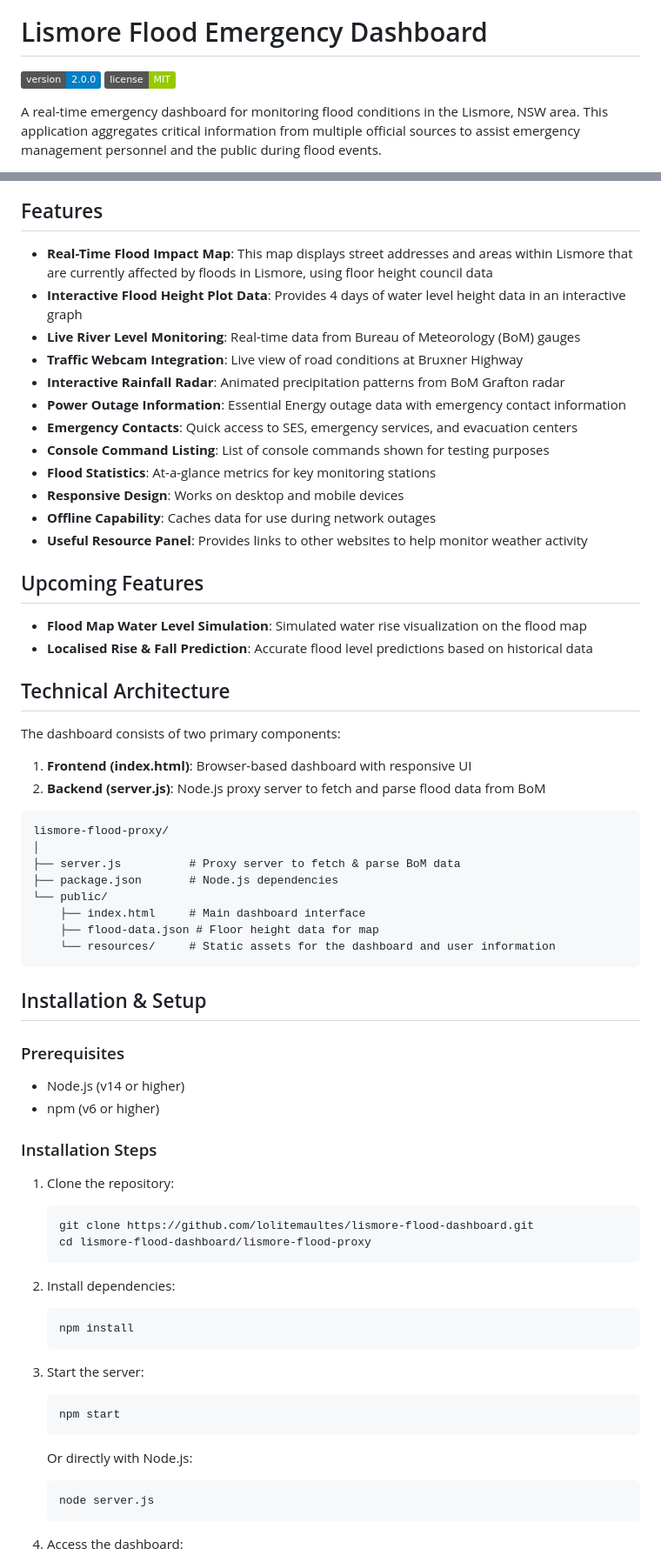
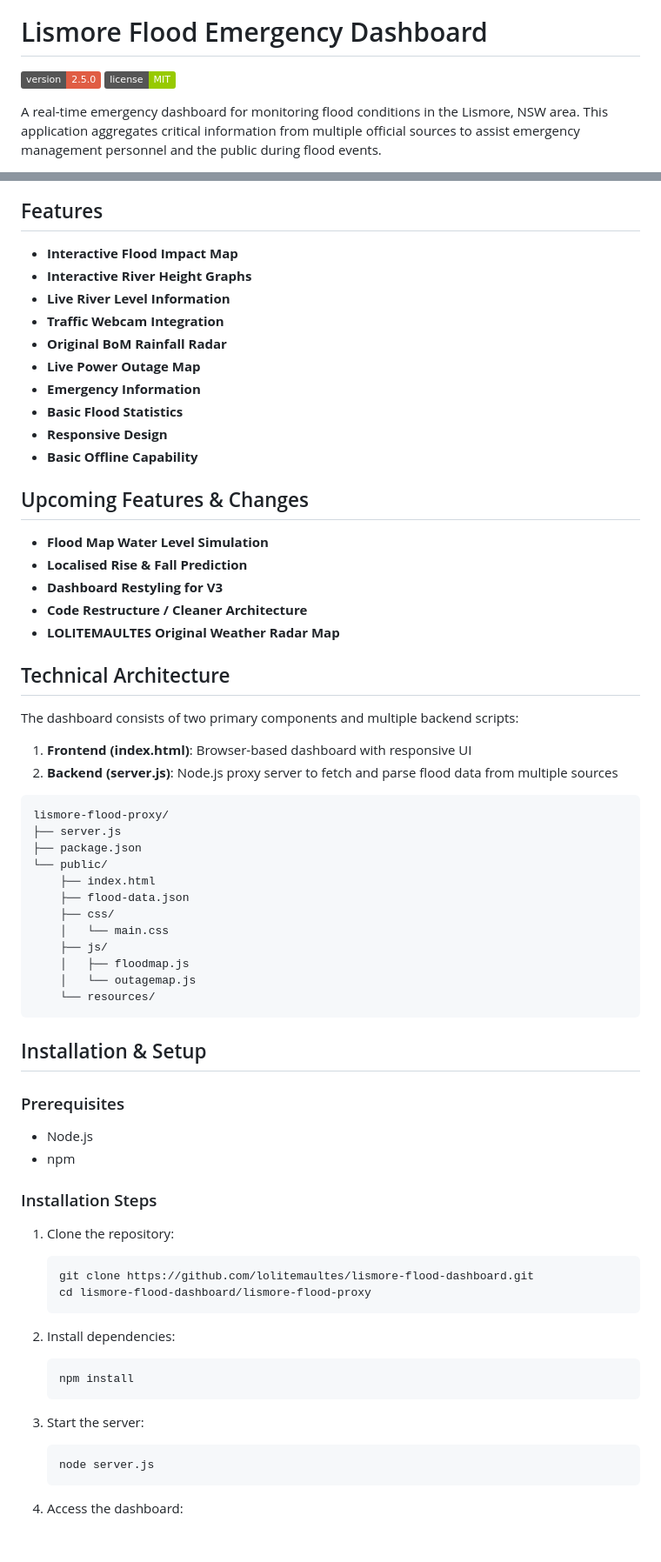
Before and after one commit to lolitemaultes/lismore-flood-dashboard, a Markdown page: README.md, 2 parts joined by grey strips. Shown at 87% size. Rendered like a GitHub page; badges without logos; blank space fills up the shorter version.

````diff
--- a/README.md
+++ b/README.md
@@ -1,6 +3,6 @@
 # Lismore Flood Emergency Dashboard
 
-![Version](https://img.shields.io/badge/version-2.0.0-blue)
+![Version](https://img.shields.io/badge/version-2.5.0-red)
 ![License](https://img.shields.io/badge/license-MIT-green)
 
 A real-time emergency dashboard for monitoring flood conditions in the Lismore, NSW area. This application aggregates critical information from multiple official sources to assist emergency management personnel and the public during flood events.
@@ -10,47 +10,52 @@ A real-time emergency dashboard for monitoring flood conditions in the Lismore,
 ## Features
 
-- **Real-Time Flood Impact Map**: This map displays street addresses and areas within Lismore that are currently affected by floods in Lismore, using floor height council data
-- **Interactive Flood Height Plot Data**: Provides 4 days of water level height data in an interactive graph
-- **Live River Level Monitoring**: Real-time data from Bureau of Meteorology (BoM) gauges
-- **Traffic Webcam Integration**: Live view of road conditions at Bruxner Highway
-- **Interactive Rainfall Radar**: Animated precipitation patterns from BoM Grafton radar
-- **Power Outage Information**: Essential Energy outage data with emergency contact information
-- **Emergency Contacts**: Quick access to SES, emergency services, and evacuation centers
-- **Console Command Listing**: List of console commands shown for testing purposes
-- **Flood Statistics**: At-a-glance metrics for key monitoring stations
-- **Responsive Design**: Works on desktop and mobile devices
-- **Offline Capability**: Caches data for use during network outages
-- **Useful Resource Panel**: Provides links to other websites to help monitor weather activity
+- **Interactive Flood Impact Map**
+- **Interactive River Height Graphs**
+- **Live River Level Information**
+- **Traffic Webcam Integration**
+- **Original BoM Rainfall Radar**
+- **Live Power Outage Map**
+- **Emergency Information**
+- **Basic Flood Statistics**
+- **Responsive Design**
+- **Basic Offline Capability**
 
-## Upcoming Features
+## Upcoming Features & Changes
 
-- **Flood Map Water Level Simulation**: Simulated water rise visualization on the flood map
-- **Localised Rise & Fall Prediction**: Accurate flood level predictions based on historical data
+- **Flood Map Water Level Simulation**
+- **Localised Rise & Fall Prediction**
+- **Dashboard Restyling for V3**
+- **Code Restructure / Cleaner Architecture**
+- **LOLITEMAULTES Original Weather Radar Map**
 
 ## Technical Architecture
 
-The dashboard consists of two primary components:
+The dashboard consists of two primary components and multiple backend scripts:
 
 1. **Frontend (index.html)**: Browser-based dashboard with responsive UI
-2. **Backend (server.js)**: Node.js proxy server to fetch and parse flood data from BoM
+2. **Backend (server.js)**: Node.js proxy server to fetch and parse flood data from multiple sources
 
 ```
 lismore-flood-proxy/
-│
-├── server.js          # Proxy server to fetch & parse BoM data
-├── package.json       # Node.js dependencies
+├── server.js
+├── package.json
 └── public/
-    ├── index.html     # Main dashboard interface
-    ├── flood-data.json # Floor height data for map
-    └── resources/     # Static assets for the dashboard and user information
+    ├── index.html
+    ├── flood-data.json
+    ├── css/
+    │   └── main.css
+    ├── js/
+    │   ├── floodmap.js
+    │   └── outagemap.js
+    └── resources/
 ```
 
 ## Installation & Setup
 
 ### Prerequisites
 
-- Node.js (v14 or higher)
-- npm (v6 or higher)
+- Node.js
+- npm
 
 ### Installation Steps
 
@@ -66,11 +71,6 @@ lismore-flood-proxy/
    ```
 
 3. Start the server:
-   ```bash
-   npm start
-   ```
-
-   Or directly with Node.js:
    ```bash
    node server.js
    ```
````
Also changed, not shown: other parts of README.md (+5 -39 lines).
